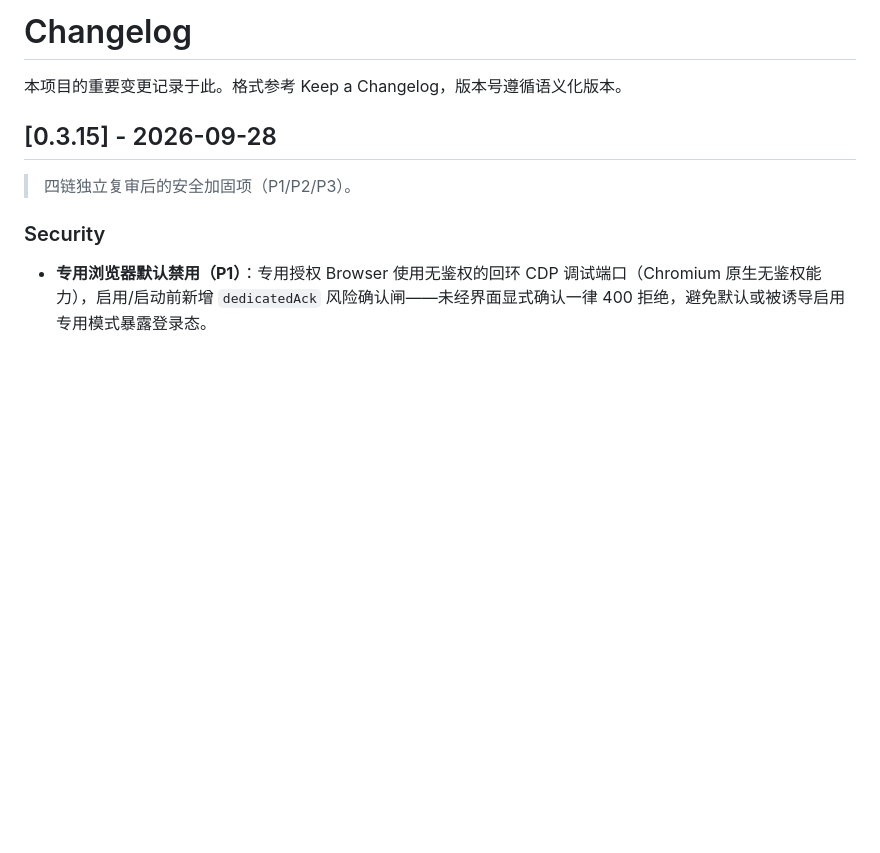
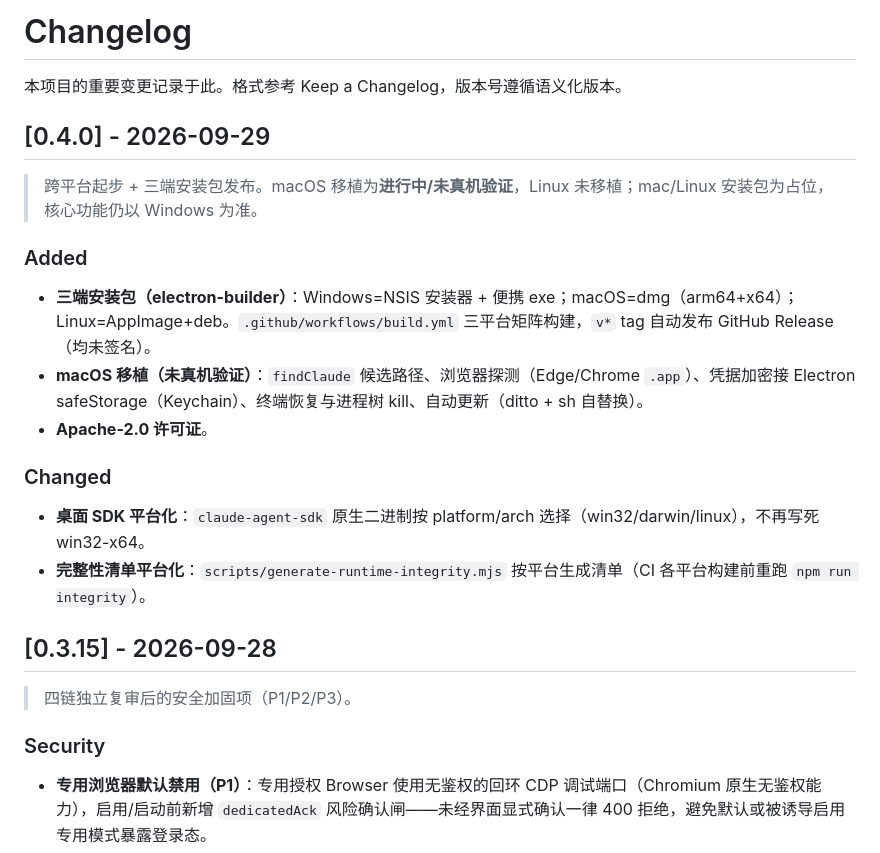
Before and after one commit to ZIO123-DOT/CCDPH---agent-, a Markdown page: CHANGELOG.md, the part around the change. GitHub-like rendering; blank space fills up the shorter version.

Commit message:
docs(changelog): 添加 v0.4.0 条目（跨平台 + 三端安装包）

```diff
--- a/CHANGELOG.md
+++ b/CHANGELOG.md
@@ -1,6 +1,21 @@
 # Changelog
 
 本项目的重要变更记录于此。格式参考 Keep a Changelog，版本号遵循语义化版本。
+
+## [0.4.0] - 2026-09-29
+
+> 跨平台起步 + 三端安装包发布。macOS 移植为**进行中/未真机验证**，Linux 未移植；mac/Linux 安装包为占位，核心功能仍以 Windows 为准。
+
+### Added
+
+- **三端安装包（electron-builder）**：Windows=NSIS 安装器 + 便携 exe；macOS=dmg（arm64+x64）；Linux=AppImage+deb。`.github/workflows/build.yml` 三平台矩阵构建，`v*` tag 自动发布 GitHub Release（均未签名）。
+- **macOS 移植（未真机验证）**：`findClaude` 候选路径、浏览器探测（Edge/Chrome `.app`）、凭据加密接 Electron safeStorage（Keychain）、终端恢复与进程树 kill、自动更新（ditto + sh 自替换）。
+- **Apache-2.0 许可证**。
+
+### Changed
+
+- **桌面 SDK 平台化**：`claude-agent-sdk` 原生二进制按 platform/arch 选择（win32/darwin/linux），不再写死 win32-x64。
+- **完整性清单平台化**：`scripts/generate-runtime-integrity.mjs` 按平台生成清单（CI 各平台构建前重跑 `npm run integrity`）。
 
 ## [0.3.15] - 2026-09-28
 
```
